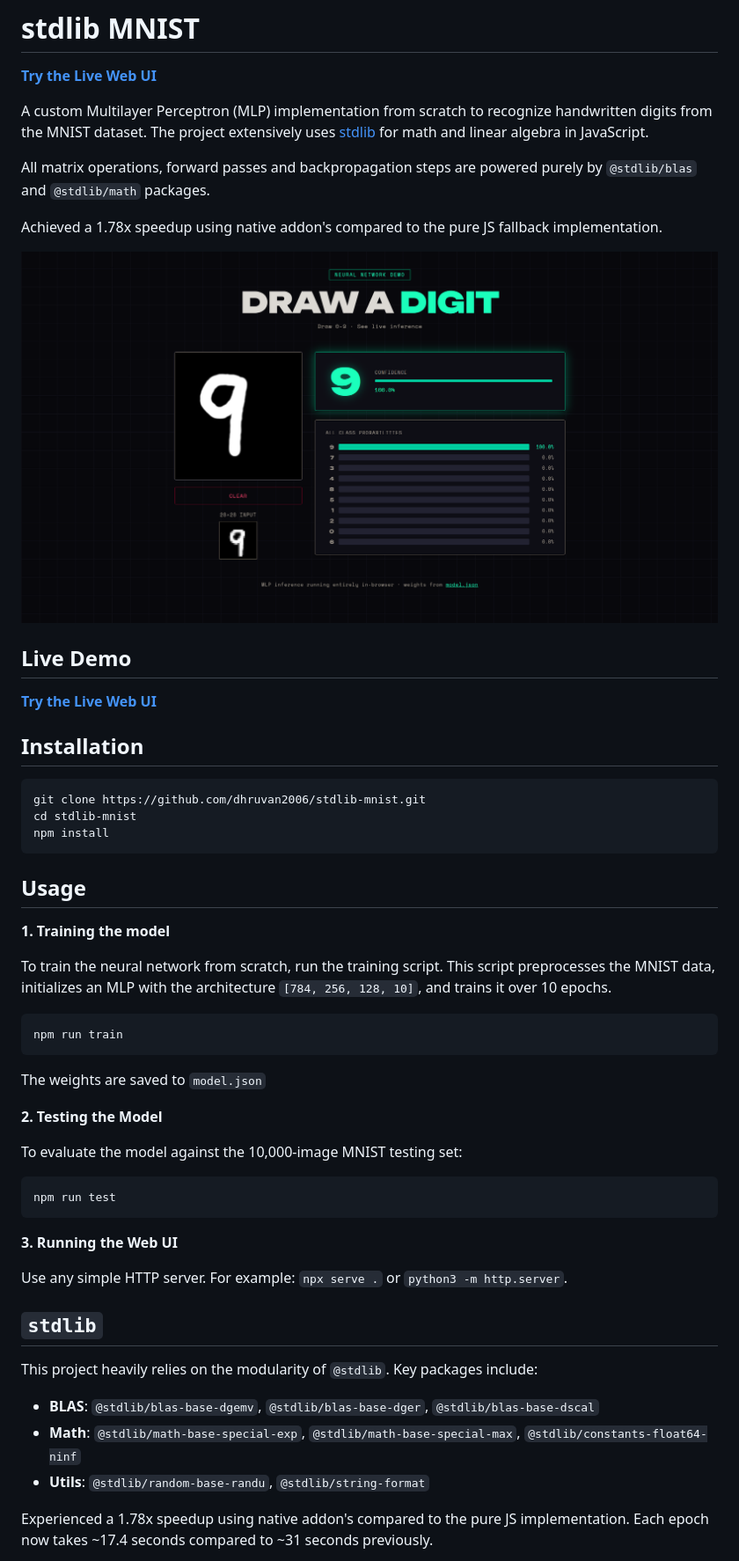
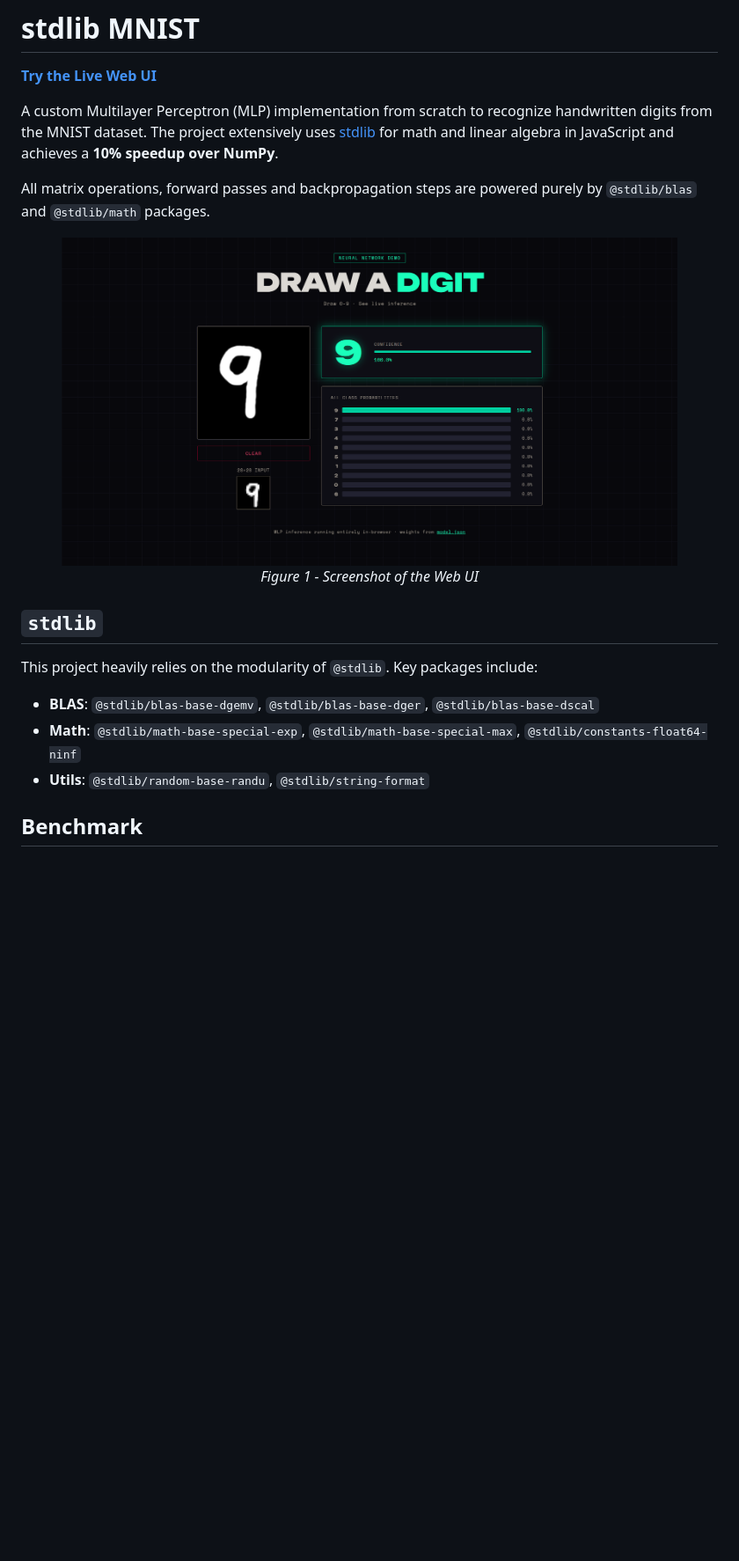
Before and after one commit to dhruvan2006/stdlib-mnist, a Markdown page: README.md, the part around one of its changes. Shown at 88% size. Rendered like a GitHub page; blank space fills up the shorter version.

````diff
--- a/README.md
+++ b/README.md
@@ -2,49 +2,17 @@
 
 **[Try the Live Web UI](https://dhruvan2006.github.io/stdlib-mnist/)**
 
-A custom Multilayer Perceptron (MLP) implementation from scratch to recognize handwritten digits from the MNIST dataset. The project extensively uses [stdlib](https://github.com/stdlib-js/stdlib) for math and linear algebra in JavaScript.
+A custom Multilayer Perceptron (MLP) implementation from scratch to recognize handwritten digits from the MNIST dataset.
+The project extensively uses [stdlib](https://github.com/stdlib-js/stdlib) for math and linear algebra in JavaScript
+and achieves a **10% speedup over NumPy**.
 
 All matrix operations, forward passes and backpropagation steps are powered purely by `@stdlib/blas` and `@stdlib/math` packages.
 
-Achieved a 1.78x speedup using native addon's compared to the pure JS fallback implementation.
-
-![Live Demo](./assets/image.png)
-
-## Live Demo
-
-**[Try the Live Web UI](https://dhruvan2006.github.io/stdlib-mnist/)**
-
-## Installation
-
-```bash
-git clone https://github.com/dhruvan2006/stdlib-mnist.git
-cd stdlib-mnist
-npm install
-```
-
-## Usage
-
-**1. Training the model**
-
-To train the neural network from scratch, run the training script. This script preprocesses the MNIST data, initializes an MLP with the architecture `[784, 256, 128, 10]`, and trains it over 10 epochs.
-
-```bash
-npm run train
-```
-
-The weights are saved to `model.json`
-
-**2. Testing the Model**
-
-To evaluate the model against the 10,000-image MNIST testing set:
-
-```bash
-npm run test
-```
-
-**3. Running the Web UI**
-
-Use any simple HTTP server. For example: `npx serve .` or `python3 -m http.server`.
+<p align="center">
+  <img src="./assets/image.png" alt="Live Demo" width="700">
+  <br>
+  <em>Figure 1 - Screenshot of the Web UI</em>
+</p>
 
 ## `stdlib`
 
@@ -53,5 +21,5 @@ This project heavily relies on the modularity of `@stdlib`. Key packages include
 - **Math**: `@stdlib/math-base-special-exp`, `@stdlib/math-base-special-max`, `@stdlib/constants-float64-ninf`
 - **Utils**: `@stdlib/random-base-randu`, `@stdlib/string-format`
 
-Experienced a 1.78x speedup using native addon's compared to the pure JS implementation. Each epoch now takes ~17.4 seconds compared to ~31 seconds previously.
+## Benchmark
 
````
Also changed, not shown: other parts of README.md (+87 -4 lines), assets/numpy.png (added), 3 other files.
